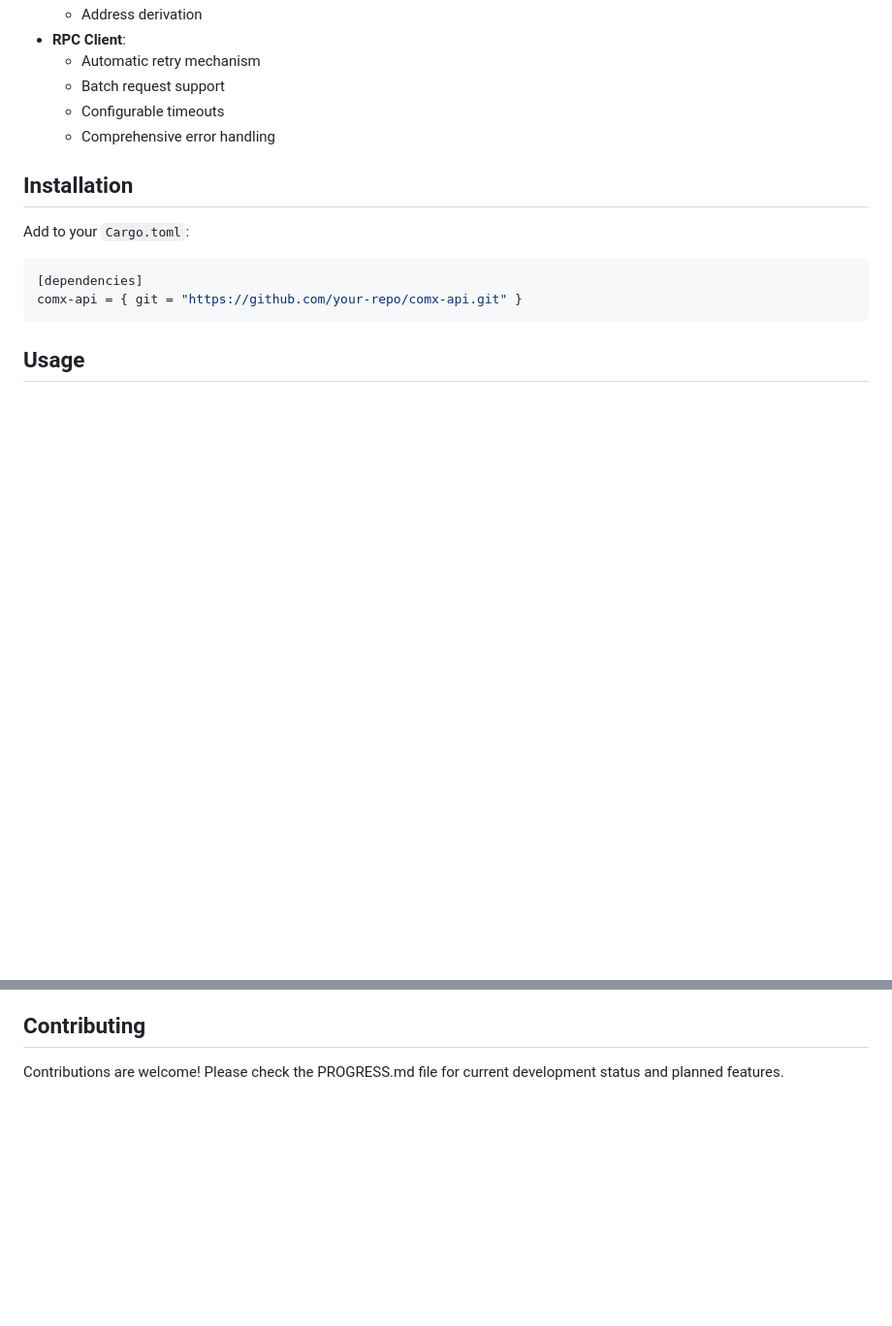
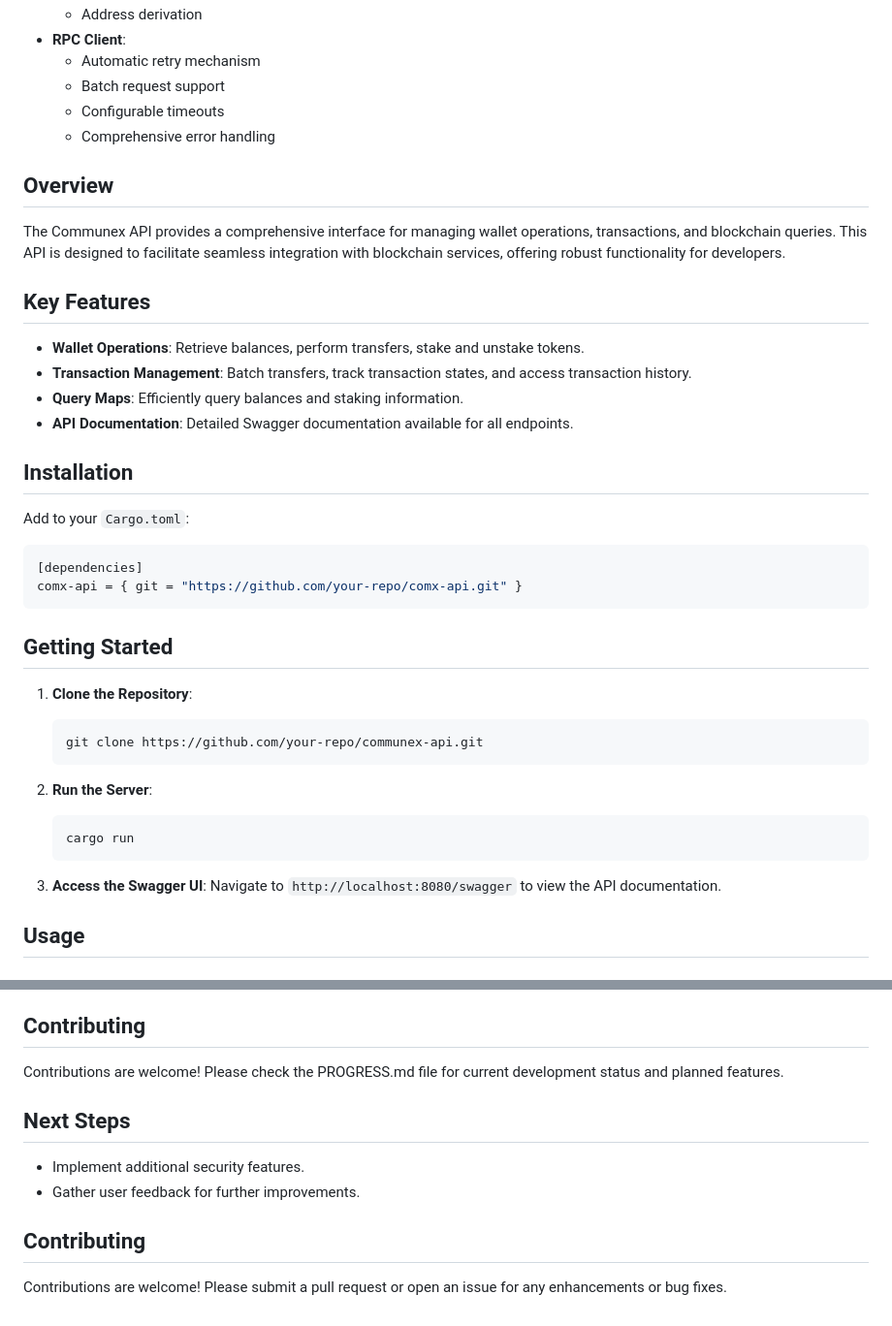
Before and after one commit to Bakobiibizo/comx-api, a Markdown page: README.md, 2 parts joined by grey strips. Shown at 97% size. Drawn GitHub-style; blank space fills up the shorter version.

Commit message:
updated progress and readme

````diff
--- a/README.md
+++ b/README.md
@@ -24,6 +24,17 @@ A high-performance, asynchronous Rust implementation for interacting with the Co
   - Configurable timeouts
   - Comprehensive error handling
 
+## Overview
+
+The Communex API provides a comprehensive interface for managing wallet operations, transactions, and blockchain queries. This API is designed to facilitate seamless integration with blockchain services, offering robust functionality for developers.
+
+## Key Features
+
+- **Wallet Operations**: Retrieve balances, perform transfers, stake and unstake tokens.
+- **Transaction Management**: Batch transfers, track transaction states, and access transaction history.
+- **Query Maps**: Efficiently query balances and staking information.
+- **API Documentation**: Detailed Swagger documentation available for all endpoints.
+
 ## Installation
 
 Add to your `Cargo.toml`:
@@ -32,6 +43,21 @@ Add to your `Cargo.toml`:
 [dependencies]
 comx-api = { git = "https://github.com/your-repo/comx-api.git" }
 ```
+
+## Getting Started
+
+1. **Clone the Repository**:
+   ```bash
+   git clone https://github.com/your-repo/communex-api.git
+   ```
+
+2. **Run the Server**:
+   ```bash
+   cargo run
+   ```
+
+3. **Access the Swagger UI**:
+   Navigate to `http://localhost:8080/swagger` to view the API documentation.
 
 ## Usage
 
@@ -184,3 +210,12 @@ MIT License - See LICENSE file for details.
 ## Contributing
 
 Contributions are welcome! Please check the PROGRESS.md file for current development status and planned features.
+
+## Next Steps
+
+- Implement additional security features.
+- Gather user feedback for further improvements.
+
+## Contributing
+
+Contributions are welcome! Please submit a pull request or open an issue for any enhancements or bug fixes.
````
Also changed, not shown: PROGRESS.md (+5 -0 lines).
